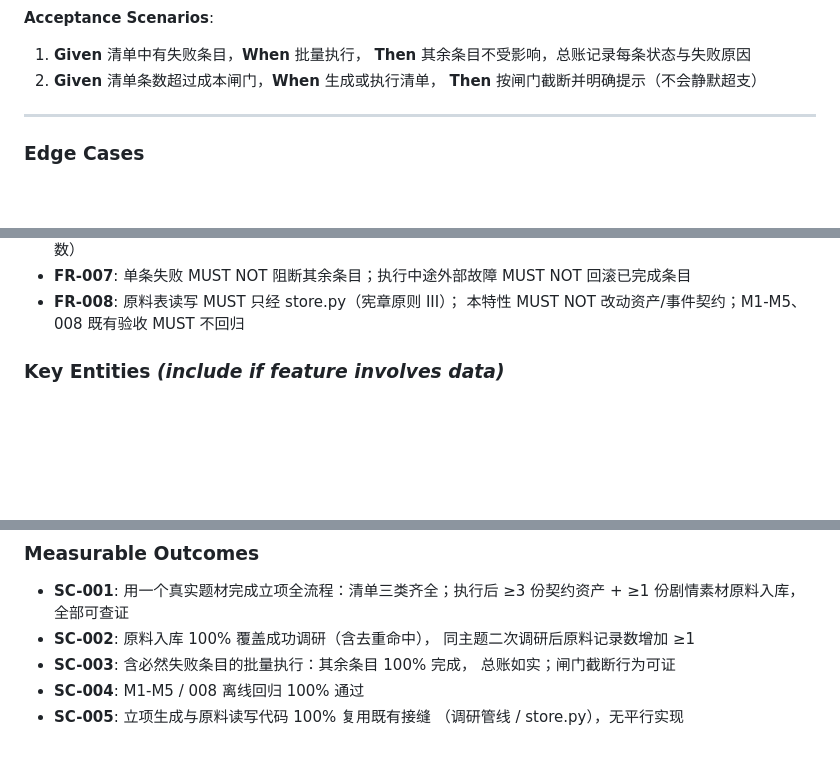
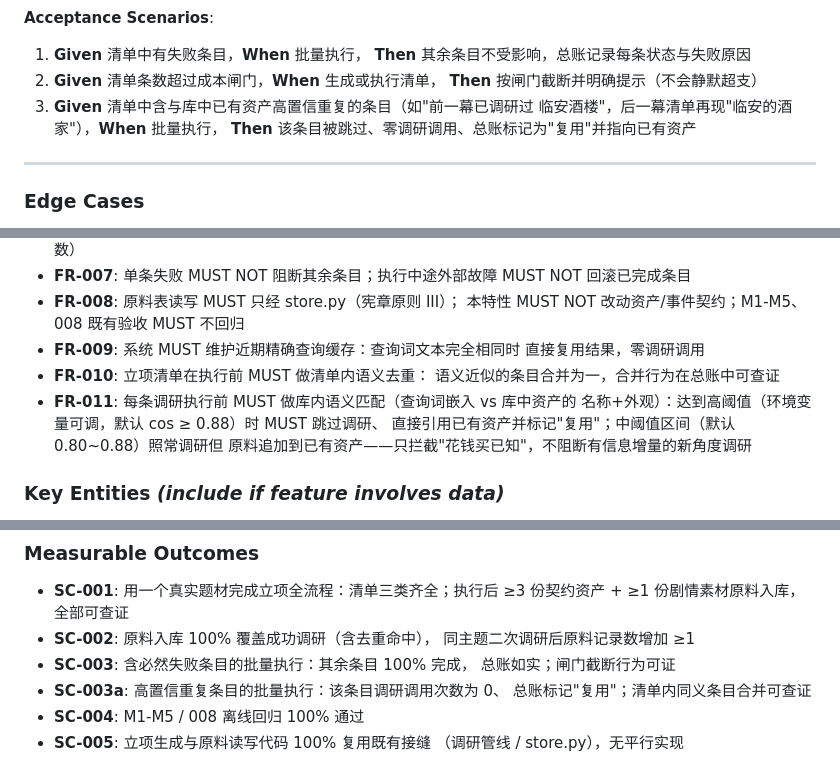
Before and after one commit to sq08201329/narrative-sim, a Markdown page: specs/009-research-brief/spec.md, 3 parts joined by grey strips. Rendered like a GitHub page; blank space fills up the shorter version.

Commit message:
docs(009): 补四层防重复调研漏斗（FR-009~011 + US3-AC3 + SC-003a）

```diff
--- a/specs/009-research-brief/spec.md
+++ b/specs/009-research-brief/spec.md
@@ -75,6 +75,9 @@
    **Then** 其余条目不受影响，总账记录每条状态与失败原因
 2. **Given** 清单条数超过成本闸门，**When** 生成或执行清单，
    **Then** 按闸门截断并明确提示（不会静默超支）
+3. **Given** 清单中含与库中已有资产高置信重复的条目（如"前一幕已调研过
+   临安酒楼"，后一幕清单再现"临安的酒家"），**When** 批量执行，
+   **Then** 该条目被跳过、零调研调用、总账标记为"复用"并指向已有资产
 
 ---
 
@@ -104,6 +107,14 @@
   MUST NOT 回滚已完成条目
 - **FR-008**: 原料表读写 MUST 只经 store.py（宪章原则 III）；
   本特性 MUST NOT 改动资产/事件契约；M1-M5、008 既有验收 MUST 不回归
+- **FR-009**: 系统 MUST 维护近期精确查询缓存：查询词文本完全相同时
+  直接复用结果，零调研调用
+- **FR-010**: 立项清单在执行前 MUST 做清单内语义去重：
+  语义近似的条目合并为一，合并行为在总账中可查证
+- **FR-011**: 每条调研执行前 MUST 做库内语义匹配（查询词嵌入 vs 库中资产的
+  名称+外观）：达到高阈值（环境变量可调，默认 cos ≥ 0.88）时 MUST 跳过调研、
+  直接引用已有资产并标记"复用"；中阈值区间（默认 0.80~0.88）照常调研但
+  原料追加到已有资产——只拦截"花钱买已知"，不阻断有信息增量的新角度调研
 
 ### Key Entities *(include if feature involves data)*
 
@@ -123,6 +134,8 @@
   同主题二次调研后原料记录数增加 ≥1
 - **SC-003**: 含必然失败条目的批量执行：其余条目 100% 完成，
   总账如实；闸门截断行为可证
+- **SC-003a**: 高置信重复条目的批量执行：该条目调研调用次数为 0、
+  总账标记"复用"；清单内同义条目合并可查证
 - **SC-004**: M1-M5 / 008 离线回归 100% 通过
 - **SC-005**: 立项生成与原料读写代码 100% 复用既有接缝
   （调研管线 / store.py），无平行实现
```
